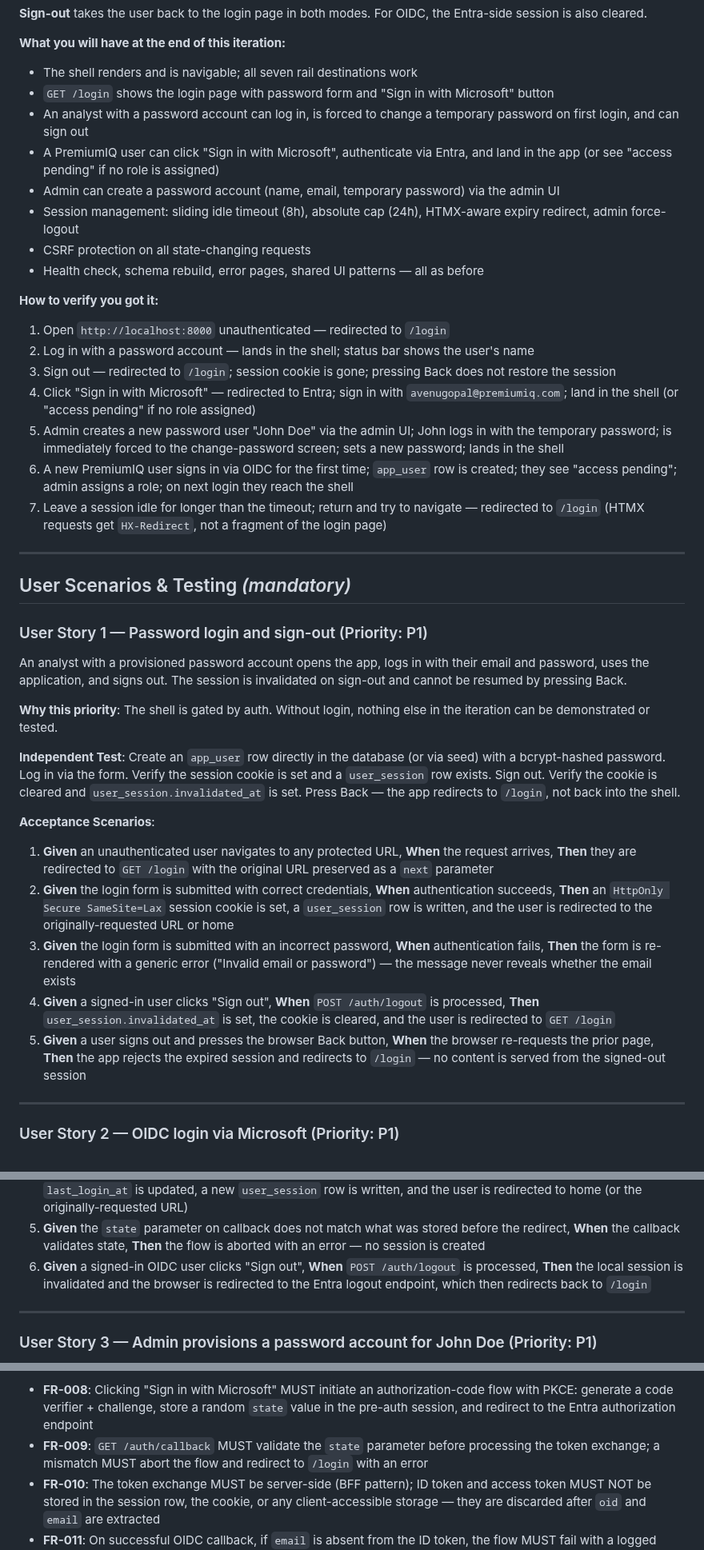
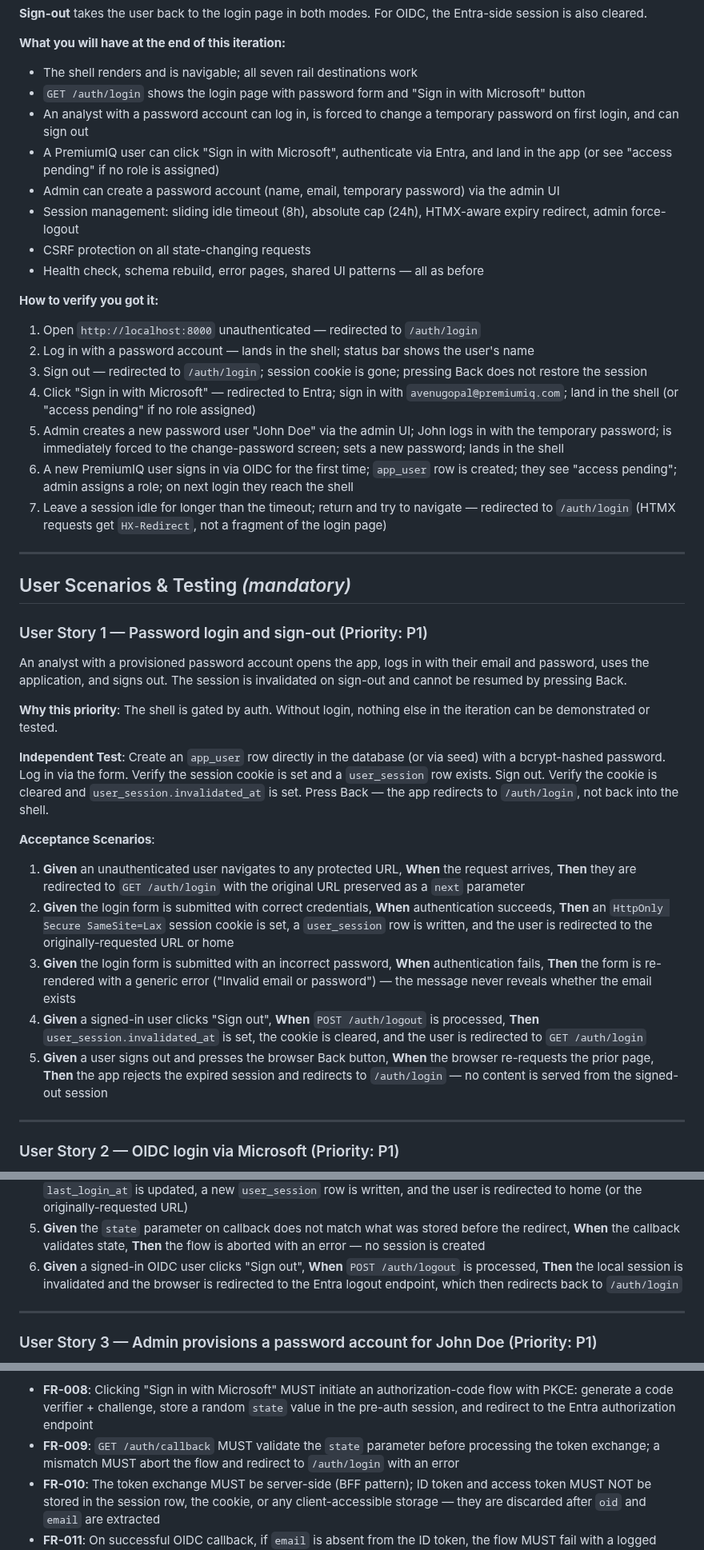
Before and after one commit to anilvenugopal/risk-workbench, a Markdown page: specs/001-app-shell-nav-auth/spec.md, 3 parts joined by grey strips. Shown at 80% size. Drawn GitHub-style.

```diff
--- a/specs/001-app-shell-nav-auth/spec.md
+++ b/specs/001-app-shell-nav-auth/spec.md
@@ -34,7 +34,7 @@ Two provisioning workflows, one per auth mode:
 **What you will have at the end of this iteration:**
 
 - The shell renders and is navigable; all seven rail destinations work
-- `GET /login` shows the login page with password form and "Sign in with Microsoft" button
+- `GET /auth/login` shows the login page with password form and "Sign in with Microsoft" button
 - An analyst with a password account can log in, is forced to change a temporary password on first login, and can sign out
 - A PremiumIQ user can click "Sign in with Microsoft", authenticate via Entra, and land in the app (or see "access pending" if no role is assigned)
 - Admin can create a password account (name, email, temporary password) via the admin UI
@@ -44,13 +44,13 @@ Two provisioning workflows, one per auth mode:
 
 **How to verify you got it:**
 
-1. Open `http://localhost:8000` unauthenticated — redirected to `/login`
+1. Open `http://localhost:8000` unauthenticated — redirected to `/auth/login`
 2. Log in with a password account — lands in the shell; status bar shows the user's name
-3. Sign out — redirected to `/login`; session cookie is gone; pressing Back does not restore the session
+3. Sign out — redirected to `/auth/login`; session cookie is gone; pressing Back does not restore the session
 4. Click "Sign in with Microsoft" — redirected to Entra; sign in with `avenugopal@premiumiq.com`; land in the shell (or "access pending" if no role assigned)
 5. Admin creates a new password user "John Doe" via the admin UI; John logs in with the temporary password; is immediately forced to the change-password screen; sets a new password; lands in the shell
 6. A new PremiumIQ user signs in via OIDC for the first time; `app_user` row is created; they see "access pending"; admin assigns a role; on next login they reach the shell
-7. Leave a session idle for longer than the timeout; return and try to navigate — redirected to `/login` (HTMX requests get `HX-Redirect`, not a fragment of the login page)
+7. Leave a session idle for longer than the timeout; return and try to navigate — redirected to `/auth/login` (HTMX requests get `HX-Redirect`, not a fragment of the login page)
 
 ---
 
@@ -62,15 +62,15 @@ An analyst with a provisioned password account opens the app, logs in with their
 
 **Why this priority**: The shell is gated by auth. Without login, nothing else in the iteration can be demonstrated or tested.
 
-**Independent Test**: Create an `app_user` row directly in the database (or via seed) with a bcrypt-hashed password. Log in via the form. Verify the session cookie is set and a `user_session` row exists. Sign out. Verify the cookie is cleared and `user_session.invalidated_at` is set. Press Back — the app redirects to `/login`, not back into the shell.
+**Independent Test**: Create an `app_user` row directly in the database (or via seed) with a bcrypt-hashed password. Log in via the form. Verify the session cookie is set and a `user_session` row exists. Sign out. Verify the cookie is cleared and `user_session.invalidated_at` is set. Press Back — the app redirects to `/auth/login`, not back into the shell.
 
 **Acceptance Scenarios**:
 
-1. **Given** an unauthenticated user navigates to any protected URL, **When** the request arrives, **Then** they are redirected to `GET /login` with the original URL preserved as a `next` parameter
+1. **Given** an unauthenticated user navigates to any protected URL, **When** the request arrives, **Then** they are redirected to `GET /auth/login` with the original URL preserved as a `next` parameter
 2. **Given** the login form is submitted with correct credentials, **When** authentication succeeds, **Then** an `HttpOnly Secure SameSite=Lax` session cookie is set, a `user_session` row is written, and the user is redirected to the originally-requested URL or home
 3. **Given** the login form is submitted with an incorrect password, **When** authentication fails, **Then** the form is re-rendered with a generic error ("Invalid email or password") — the message never reveals whether the email exists
-4. **Given** a signed-in user clicks "Sign out", **When** `POST /auth/logout` is processed, **Then** `user_session.invalidated_at` is set, the cookie is cleared, and the user is redirected to `GET /login`
-5. **Given** a user signs out and presses the browser Back button, **When** the browser re-requests the prior page, **Then** the app rejects the expired session and redirects to `/login` — no content is served from the signed-out session
+4. **Given** a signed-in user clicks "Sign out", **When** `POST /auth/logout` is processed, **Then** `user_session.invalidated_at` is set, the cookie is cleared, and the user is redirected to `GET /auth/login`
+5. **Given** a user signs out and presses the browser Back button, **When** the browser re-requests the prior page, **Then** the app rejects the expired session and redirects to `/auth/login` — no content is served from the signed-out session
 
 ---
 
@@ -89,7 +89,7 @@ A PremiumIQ analyst clicks "Sign in with Microsoft", authenticates with their `@
 3. **Given** no `app_user` exists with the returned `oid`, **When** the callback processes a new identity, **Then** a new `app_user` row is inserted with `entra_oid`, `email`, `display_name`, `is_active=true`, `password_hash=null` — and the user sees the "access pending" screen
 4. **Given** an `app_user` exists with the returned `oid`, **When** the callback processes a returning identity, **Then** `last_login_at` is updated, a new `user_session` row is written, and the user is redirected to home (or the originally-requested URL)
 5. **Given** the `state` parameter on callback does not match what was stored before the redirect, **When** the callback validates state, **Then** the flow is aborted with an error — no session is created
-6. **Given** a signed-in OIDC user clicks "Sign out", **When** `POST /auth/logout` is processed, **Then** the local session is invalidated and the browser is redirected to the Entra logout endpoint, which then redirects back to `/login`
+6. **Given** a signed-in OIDC user clicks "Sign out", **When** `POST /auth/logout` is processed, **Then** the local session is invalidated and the browser is redirected to the Entra logout endpoint, which then redirects back to `/auth/login`
 
 ---
 
@@ -239,7 +239,7 @@ A developer runs `make wsl-db-rebuild` and gets a fresh, fully-seeded database
 
 **Authentication — OIDC login:**
 - **FR-008**: Clicking "Sign in with Microsoft" MUST initiate an authorization-code flow with PKCE: generate a code verifier + challenge, store a random `state` value in the pre-auth session, and redirect to the Entra authorization endpoint
-- **FR-009**: `GET /auth/callback` MUST validate the `state` parameter before processing the token exchange; a mismatch MUST abort the flow and redirect to `/login` with an error
+- **FR-009**: `GET /auth/callback` MUST validate the `state` parameter before processing the token exchange; a mismatch MUST abort the flow and redirect to `/auth/login` with an error
 - **FR-010**: The token exchange MUST be server-side (BFF pattern); ID token and access token MUST NOT be stored in the session row, the cookie, or any client-accessible storage — they are discarded after `oid` and `email` are extracted
 - **FR-011**: On successful OIDC callback, if `email` is absent from the ID token, the flow MUST fail with a logged server-side error and a user-facing "Sign-in configuration error — contact your administrator" message
 
```
Also changed, not shown: other parts of specs/001-app-shell-nav-auth/spec.md (+6 -6 lines), specs/001-app-shell-nav-auth/tasks.md (added, +299 -0 lines), 1 other file.
